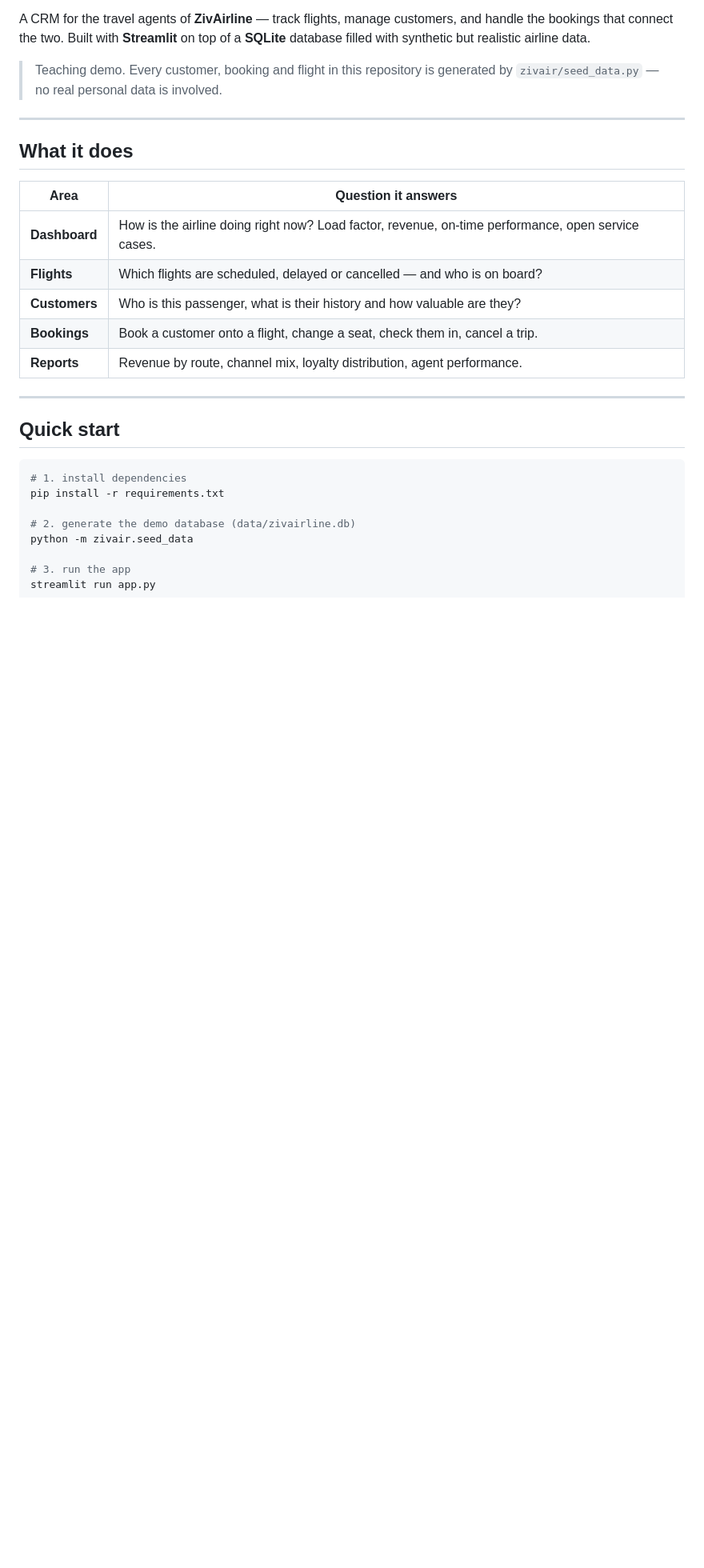
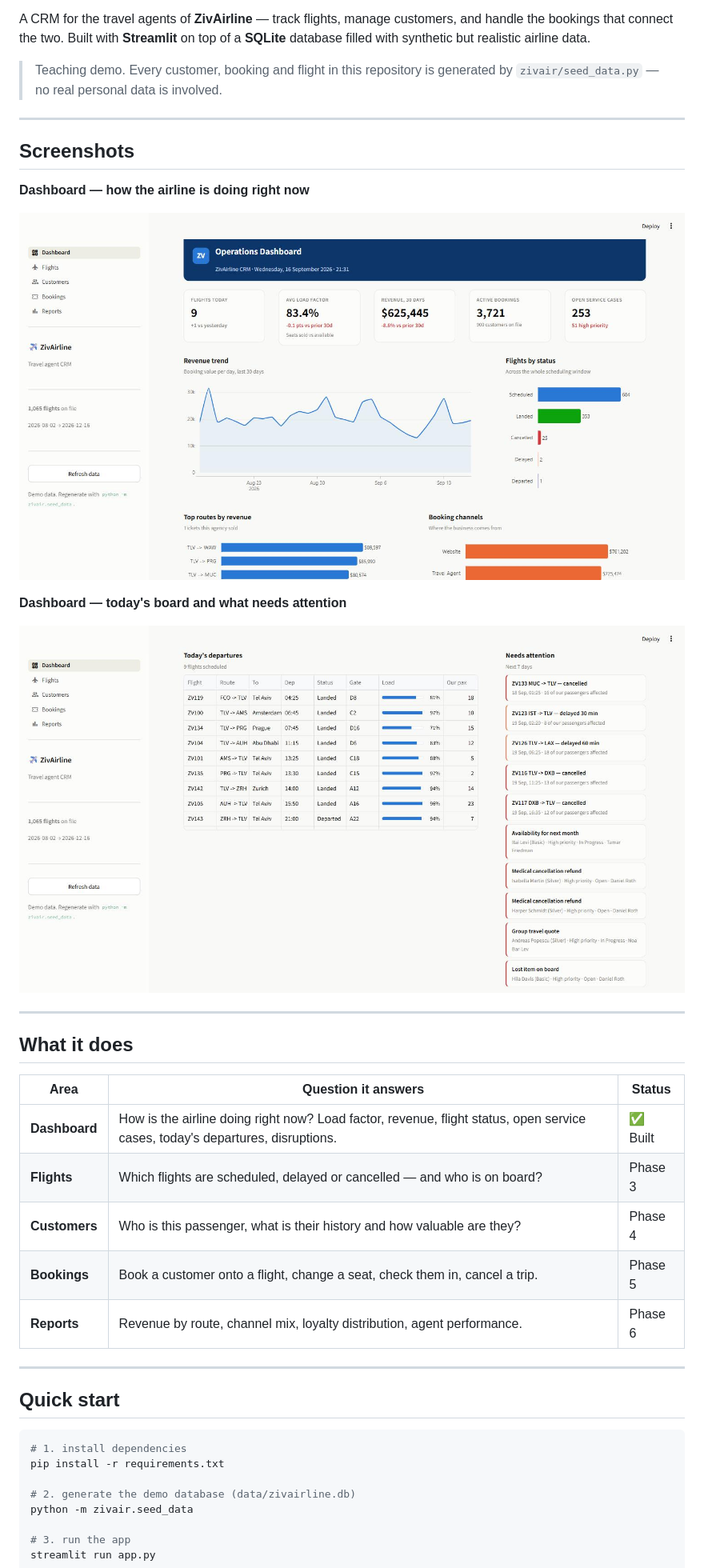
Before and after one commit to Suzan2102/zivairline-crm-demo, a Markdown page: README.md, the part around one of its changes. Shown at 80% size. Rendered like a GitHub page; pictures changed too: docs/screenshots/dashboard-operations.jpg (added), docs/screenshots/dashboard-overview.jpg (added); blank space fills up the shorter version.

```diff
--- a/README.md
+++ b/README.md
@@ -9,15 +9,27 @@ handle the bookings that connect the two. Built with **Streamlit** on top of a
 
 ---
 
+## Screenshots
+
+**Dashboard — how the airline is doing right now**
+
+![Operations dashboard](docs/screenshots/dashboard-overview.jpg)
+
+**Dashboard — today's board and what needs attention**
+
+![Departure board and alerts](docs/screenshots/dashboard-operations.jpg)
+
+---
+
 ## What it does
 
-| Area | Question it answers |
-|------|---------------------|
-| **Dashboard** | How is the airline doing right now? Load factor, revenue, on-time performance, open service cases. |
-| **Flights** | Which flights are scheduled, delayed or cancelled — and who is on board? |
-| **Customers** | Who is this passenger, what is their history and how valuable are they? |
-| **Bookings** | Book a customer onto a flight, change a seat, check them in, cancel a trip. |
-| **Reports** | Revenue by route, channel mix, loyalty distribution, agent performance. |
+| Area | Question it answers | Status |
+|------|---------------------|--------|
+| **Dashboard** | How is the airline doing right now? Load factor, revenue, flight status, open service cases, today's departures, disruptions. | ✅ Built |
+| **Flights** | Which flights are scheduled, delayed or cancelled — and who is on board? | Phase 3 |
+| **Customers** | Who is this passenger, what is their history and how valuable are they? | Phase 4 |
+| **Bookings** | Book a customer onto a flight, change a seat, check them in, cancel a trip. | Phase 5 |
+| **Reports** | Revenue by route, channel mix, loyalty distribution, agent performance. | Phase 6 |
 
 ---
 
```
Also changed, not shown: other parts of README.md (+48 -17 lines), 9 other files.
